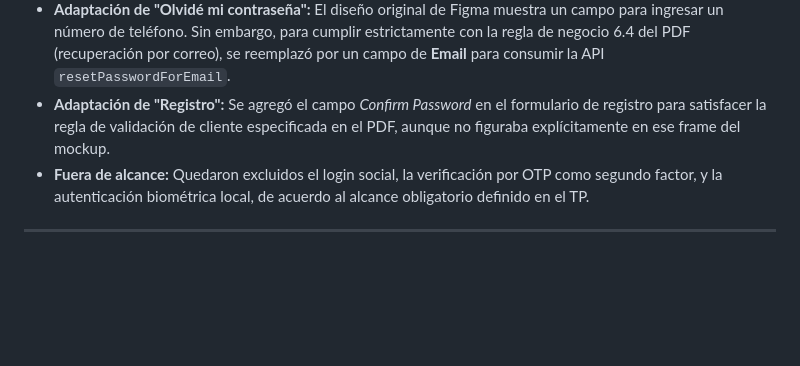
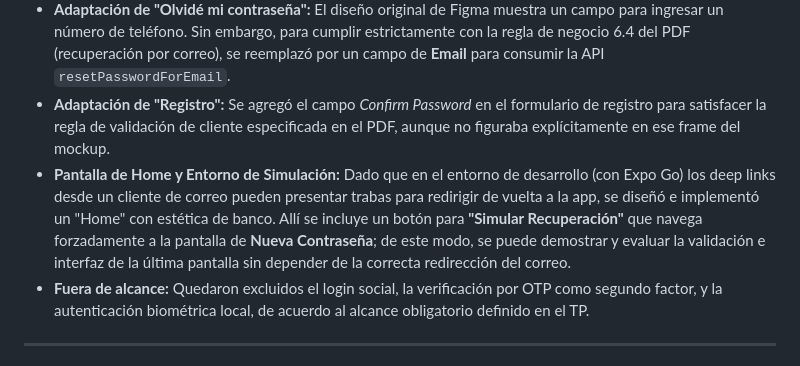
Before and after one commit to ValentinoBenedetti/Desarrollo-Movil, a Markdown page: Tp3-ibank/README.md, the part around the change. Drawn GitHub-style; blank space fills up the shorter version.

Commit message:
docs: actualizar decisiones de diseño (pantalla Home simulador)

```diff
--- a/Tp3-ibank/README.md
+++ b/Tp3-ibank/README.md
@@ -41,6 +41,7 @@ Luego podés escanear el código QR con la app **Expo Go** en tu celular (o pres
 *   **Iconografía:** Para garantizar la mayor fidelidad y escalabilidad en dispositivos móviles, las ilustraciones centrales y la iconografía fueron implementadas utilizando vectores nativos a través de la librería `@expo/vector-icons`, asegurando un renderizado nítido en cualquier resolución.
 *   **Adaptación de "Olvidé mi contraseña":** El diseño original de Figma muestra un campo para ingresar un número de teléfono. Sin embargo, para cumplir estrictamente con la regla de negocio 6.4 del PDF (recuperación por correo), se reemplazó por un campo de **Email** para consumir la API `resetPasswordForEmail`.
 *   **Adaptación de "Registro":** Se agregó el campo *Confirm Password* en el formulario de registro para satisfacer la regla de validación de cliente especificada en el PDF, aunque no figuraba explícitamente en ese frame del mockup.
+*   **Pantalla de Home y Entorno de Simulación:** Dado que en el entorno de desarrollo (con Expo Go) los deep links desde un cliente de correo pueden presentar trabas para redirigir de vuelta a la app, se diseñó e implementó un "Home" con estética de banco. Allí se incluye un botón para **"Simular Recuperación"** que navega forzadamente a la pantalla de **Nueva Contraseña**; de este modo, se puede demostrar y evaluar la validación e interfaz de la última pantalla sin depender de la correcta redirección del correo.
 *   **Fuera de alcance:** Quedaron excluidos el login social, la verificación por OTP como segundo factor, y la autenticación biométrica local, de acuerdo al alcance obligatorio definido en el TP.
 
 ---
```
